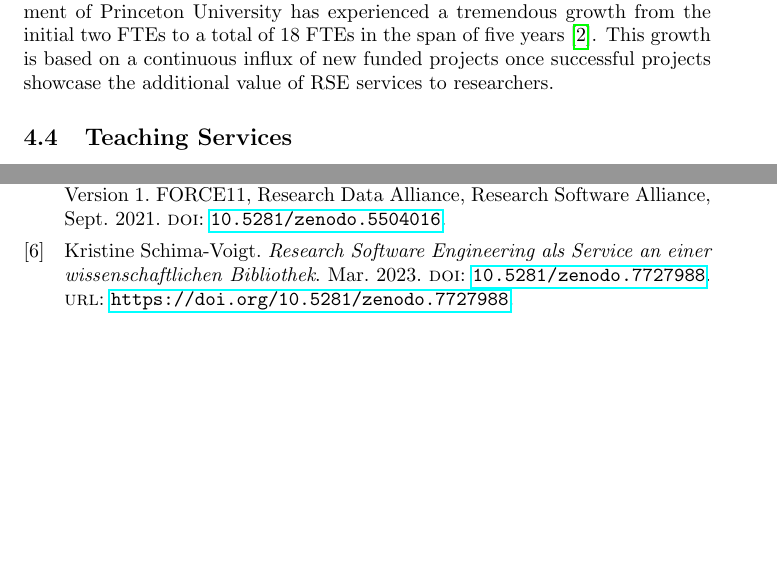
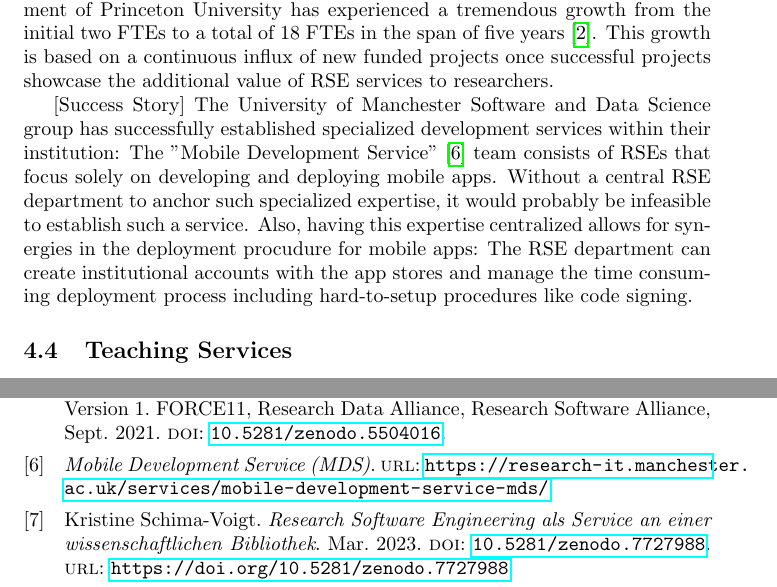
Before and after one commit to DE-RSE/2023_paper-RSE-groups, a LaTeX document (paper.tex): two parts of pages 9 and 16 of 16 before the commit and two parts of pages 9 and 16 of 17 after it, joined at a grey line, cut so that both start at the same text, the shorter picture padded with empty space. Compiled offline with pdfLaTeX.

Commit message:
Add Manchester success story

```diff
--- a/paper.tex
+++ b/paper.tex
@@ -298,6 +298,13 @@ Notable examples are \eg Manchester [REF], Notre-Dame [REF], STANFORD, Princeton
 Founded in January 2017, the Research Computing department of Princeton University has experienced a tremendous growth from the initial two FTEs to a total of 18 FTEs in the span of five years~\autocite{Cosden2022}.
 This growth is based on a continuous influx of new funded projects once successful projects showcase the additional value of RSE services to researchers.
 
+[Success Story]
+The University of Manchester Software and Data Science group has successfully established specialized development services within their institution:
+The "Mobile Development Service" \autocite{manchester_mobile} team consists of RSEs that focus solely on developing and deploying mobile apps.
+Without a central RSE department to anchor such specialized expertise, it would probably be infeasible to establish such a service.
+Also, having this expertise centralized allows for synergies in the deployment procudure for mobile apps:
+The RSE department can create institutional accounts with the app stores and manage the time consuming deployment process including hard-to-setup procedures like code signing.
+
 \subsection{Teaching Services}
 
 A central RSE department can provide or organize training for researchers and decentralized RSEs in an institution.
```
Also changed, not shown: positionpaper.bib (+5 -0 lines).
